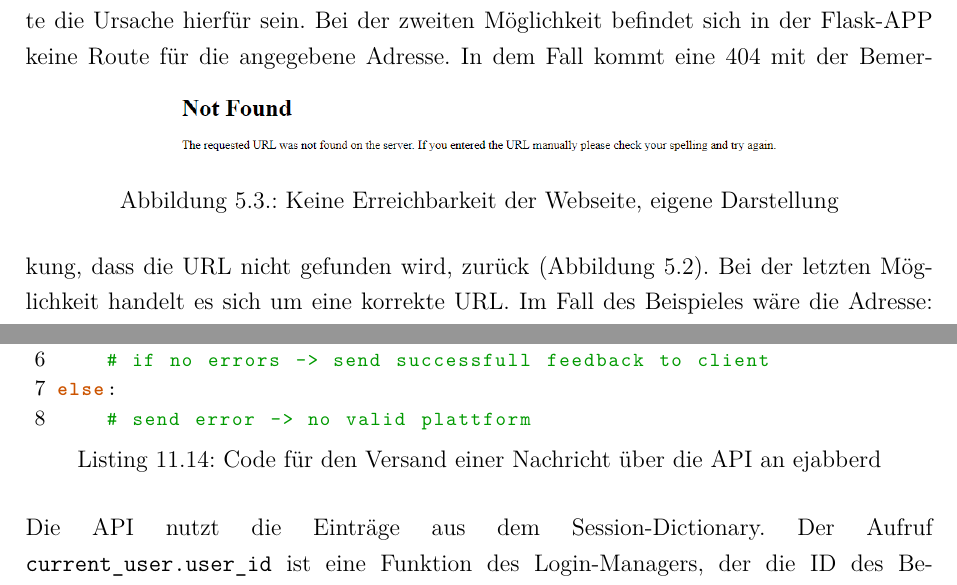
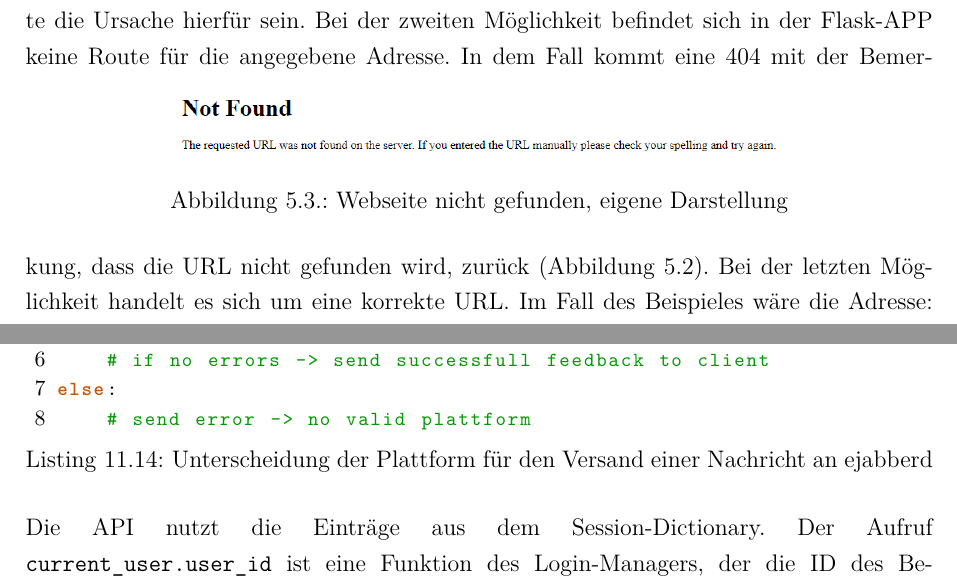
Before and after one commit to inf17101/FlaskXmppPyChat, a LaTeX thesis (LaTeX/Studienarbeit.tex): two parts of pages 48 and 122 of 220, joined at a grey line, cut so that both start at the same text. Compiled offline with pdfLaTeX.

Commit message:
refactoring

```diff
--- a/LaTeX/Studienarbeit.tex
+++ b/LaTeX/Studienarbeit.tex
@@ -896,8 +896,7 @@ In dem Fall kann es sein, dass die Flask-Applikation nicht aktiv ist oder auf ei
 \begin{figure}[h]
 	\centering
 	\includegraphics[scale=1.0]{images/NotFound}
-	%TODO Ändern der Caption?
-	\caption{Keine Erreichbarkeit der Webseite, eigene Darstellung}
+	\caption{Webseite nicht gefunden, eigene Darstellung}
 	\label{img:FlaskWebseiteNotFound}
 \end{figure}
 In dem Fall kommt eine 404 mit der Bemerkung, dass die URL nicht gefunden wird, zurück (\autoref{img:FlaskWebseiteNichtErreichabr}). Bei der letzten Möglichkeit handelt es sich um eine korrekte URL. Im Fall des Beispieles wäre die Adresse: \texttt{http://127.0.0.1:8000/home} eine im \autoref{lst:FlaskMinApp} dargestellte Route. Durch den Aufruf der URL wird die definierte Funktion ausgeführt. Bei dem Beispiel wird eine HTML-Datei ausgeliefert.
@@ -2564,7 +2562,7 @@ Die \acs{API} muss unterscheiden, für welche Plattform ein Benutzer angemeldet
 
 \autoref{lst:selectedPlatformCode} zeigt, wie die \acs{API} entscheidet, über welche Plattform die Nachricht versendet werden soll.
 
-\begin{lstlisting}[language=python, caption={Code für den Versand einer Nachricht über die \acs{API} an ejabberd}, label={lst:selectedPlatformCode}]
+\begin{lstlisting}[language=python, caption={Unterscheidung der Plattform für den Versand einer Nachricht an ejabberd}, label={lst:selectedPlatformCode}]
 if session_dict[current_user.user_id]['requested_platform']=='xmpp':
 	# send message via sleekxmpp object
     # if no errors -> send successfull feedback to client
```
Also changed, not shown: LaTeX/Studienarbeit.tex (13 more changed lines).
